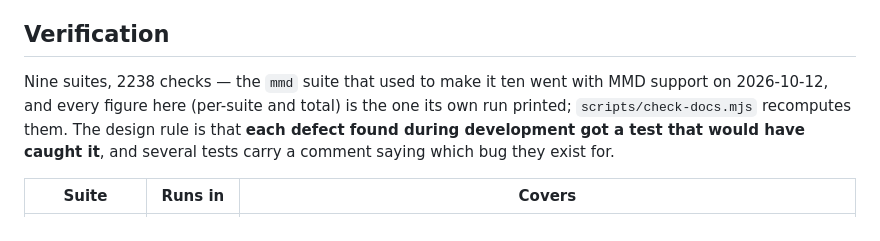
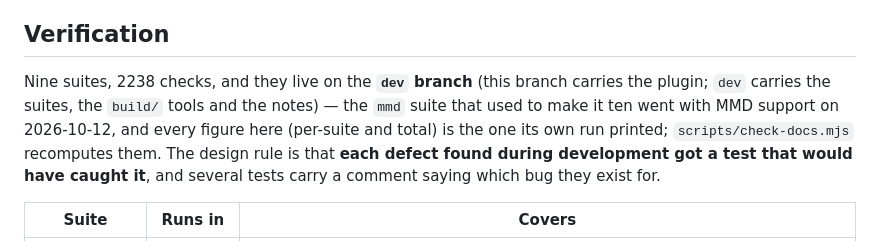
Before and after one commit to drliuhuan/dsh-plugin-vrmpet3d, a Markdown page: docs/ARCHITECTURE.md, the part around the change. GitHub-like rendering.

```diff
--- a/docs/ARCHITECTURE.md
+++ b/docs/ARCHITECTURE.md
@@ -876,8 +876,10 @@ exercised over real HTTP rather than merely listed.
 
 ## Verification
 
-Nine suites, 2238 checks — the `mmd` suite that used to make it ten went with MMD support on 2026-10-12, and every
-figure here (per-suite and total) is the one its own run printed; `scripts/check-docs.mjs` recomputes them. The
+Nine suites, 2238 checks, and they live on the **`dev` branch** (this branch carries the plugin; `dev` carries the
+suites, the `build/` tools and the notes) — the `mmd` suite that used to make it ten went with MMD support on
+2026-10-12, and every figure here (per-suite and total) is the one its own run printed; `scripts/check-docs.mjs`
+recomputes them. The
 design rule is that **each defect found during
 development got a test that would have caught it**, and several tests carry a
 comment saying which bug they exist for.
```
Also changed, not shown: HANDOFF.md (+7 -0 lines), README.md (+3 -1 lines).
